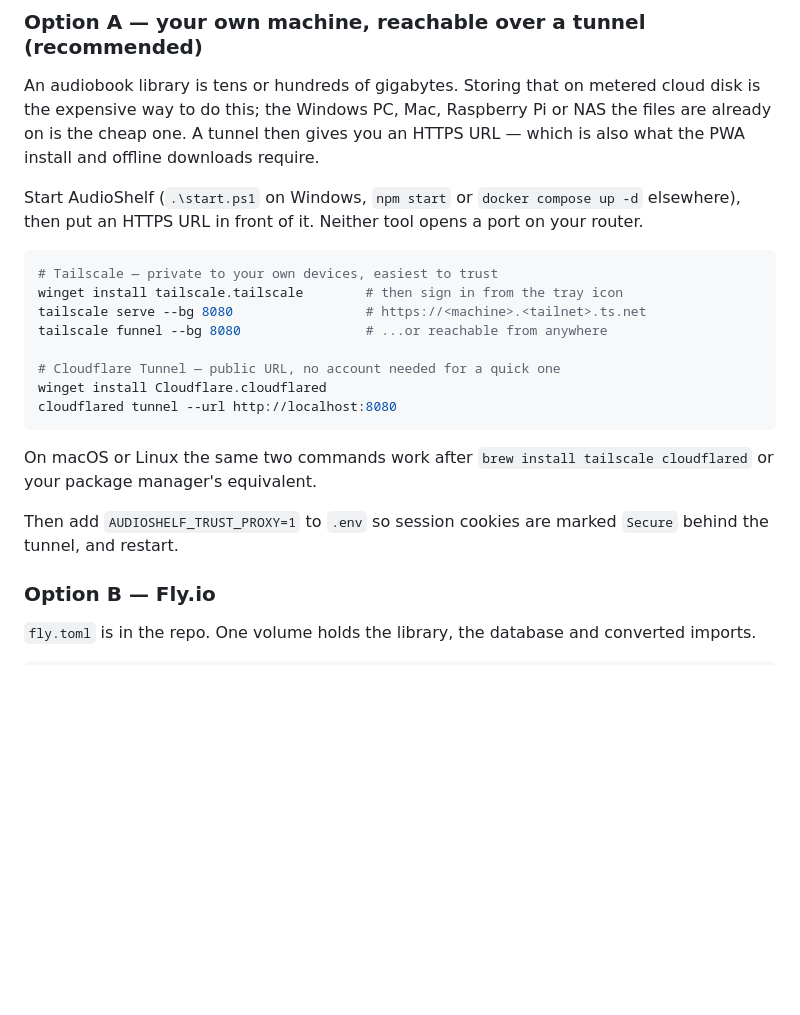
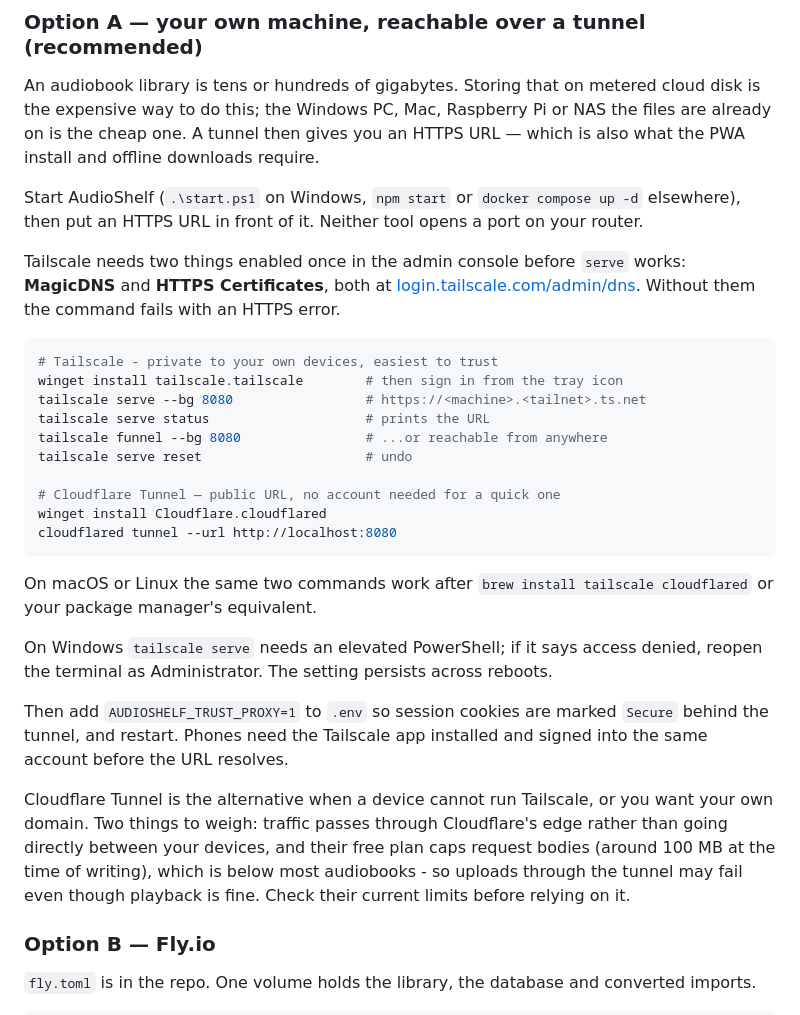
Before and after one commit to mcroney531-ctrl/Audio-shelf, a Markdown page: README.md, the part around the change. Drawn GitHub-style; blank space fills up the shorter version.

Commit message:
Document the Tailscale prerequisites and the Cloudflare upload cap
The serve command fails until MagicDNS and HTTPS Certificates are enabled in
the admin console, and on Windows it needs an elevated shell - neither was
mentioned. Also note that Cloudflare's free request-body cap sits below the
size of most audiobooks, so uploads through that tunnel can fail while
playback works.

Co-Authored-By: Claude Opus 5 <noreply@anthropic.com>
Claude-Session: https://claude.ai/code/session_01UMBXkJ2YFQDmUenQJ8hMoU

````diff
--- a/README.md
+++ b/README.md
@@ -159,11 +159,18 @@ downloads require.
 Start AudioShelf (`.\start.ps1` on Windows, `npm start` or `docker compose up -d` elsewhere), then
 put an HTTPS URL in front of it. Neither tool opens a port on your router.
 
+Tailscale needs two things enabled once in the admin console before `serve` works:
+**MagicDNS** and **HTTPS Certificates**, both at
+[login.tailscale.com/admin/dns](https://login.tailscale.com/admin/dns). Without them the command
+fails with an HTTPS error.
+
 ```powershell
-# Tailscale — private to your own devices, easiest to trust
+# Tailscale - private to your own devices, easiest to trust
 winget install tailscale.tailscale        # then sign in from the tray icon
 tailscale serve --bg 8080                 # https://<machine>.<tailnet>.ts.net
+tailscale serve status                    # prints the URL
 tailscale funnel --bg 8080                # ...or reachable from anywhere
+tailscale serve reset                     # undo
 
 # Cloudflare Tunnel — public URL, no account needed for a quick one
 winget install Cloudflare.cloudflared
@@ -173,8 +180,18 @@ cloudflared tunnel --url http://localhost:8080
 On macOS or Linux the same two commands work after `brew install tailscale cloudflared` or your
 package manager's equivalent.
 
+On Windows `tailscale serve` needs an elevated PowerShell; if it says access denied, reopen the
+terminal as Administrator. The setting persists across reboots.
+
 Then add `AUDIOSHELF_TRUST_PROXY=1` to `.env` so session cookies are marked `Secure` behind the
-tunnel, and restart.
+tunnel, and restart. Phones need the Tailscale app installed and signed into the same account
+before the URL resolves.
+
+Cloudflare Tunnel is the alternative when a device cannot run Tailscale, or you want your own
+domain. Two things to weigh: traffic passes through Cloudflare's edge rather than going directly
+between your devices, and their free plan caps request bodies (around 100 MB at the time of
+writing), which is below most audiobooks - so uploads through the tunnel may fail even though
+playback is fine. Check their current limits before relying on it.
 
 ### Option B — Fly.io
 
````
